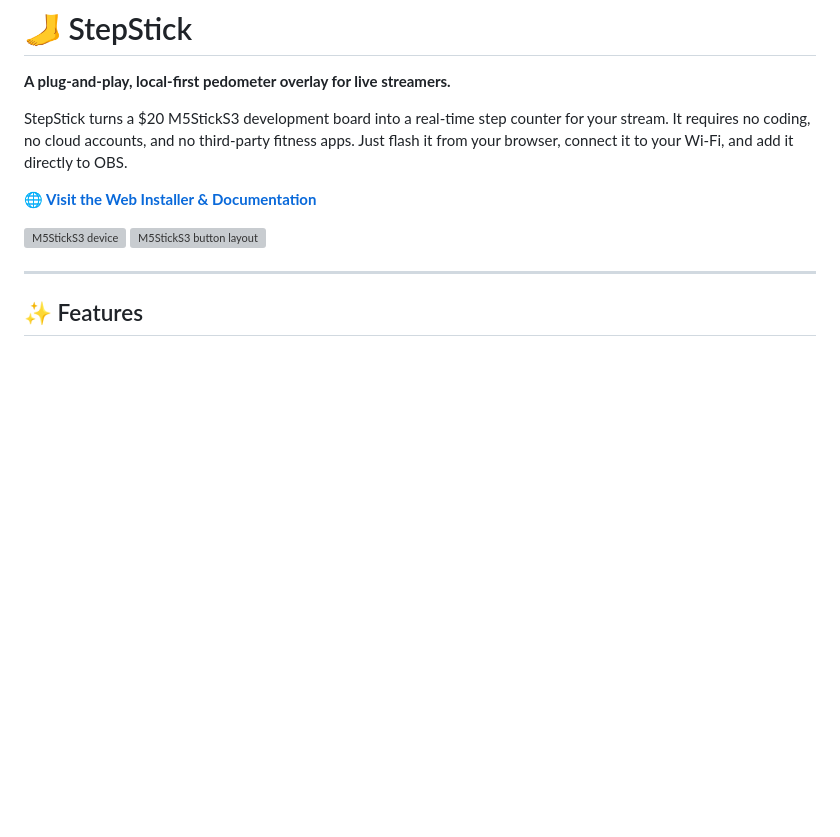
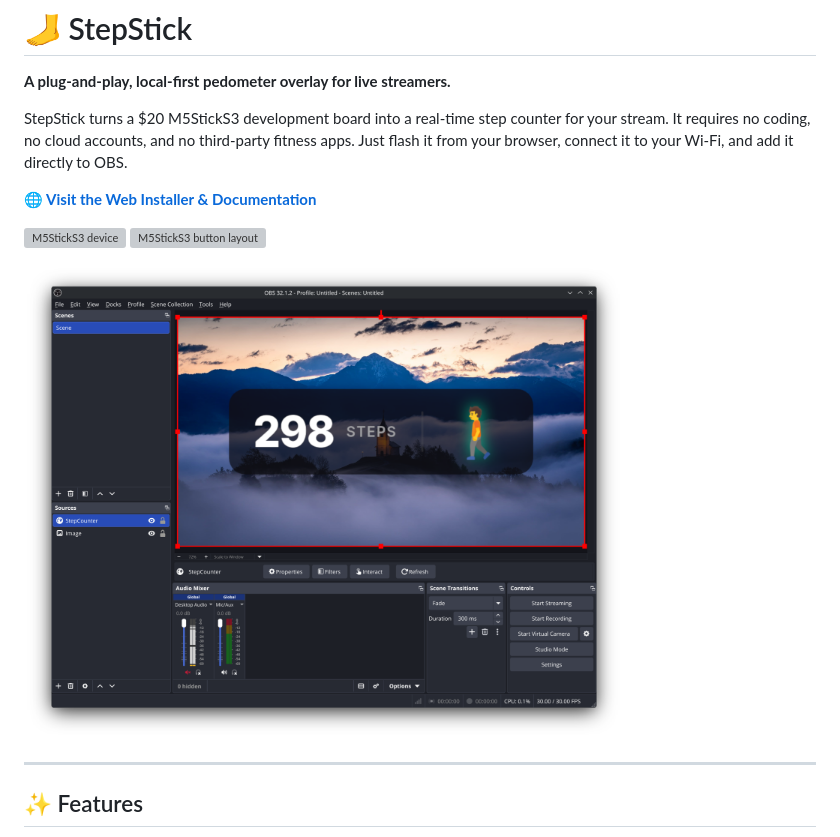
Before and after one commit to jhlwscom/stepstick, a Markdown page: README.md, the part around the change. Drawn GitHub-style; pictures changed too: docs/images/Screenshot_20260525_191421.png (added); blank space fills up the shorter version; grey boxes are pictures that could not be loaded.

```diff
--- a/README.md
+++ b/README.md
@@ -7,6 +7,8 @@ StepStick turns a $20 M5StickS3 development board into a real-time step counter
 [**🌐 Visit the Web Installer & Documentation**](https://jhlwscom.github.io/stepstick/)
 
 <img src="docs/images/m5sticks3-main.webp" alt="M5StickS3 device" height="200"> <img src="docs/images/m5sticks3-detailed.webp" alt="M5StickS3 button layout" height="200">
+
+<img src="docs/images/Screenshot_20260525_191421.png" alt="StepStick overlay live in OBS" width="600">
 
 ---
 
```
Also changed, not shown: docs/images/standard.gif (added), 6 other files.
